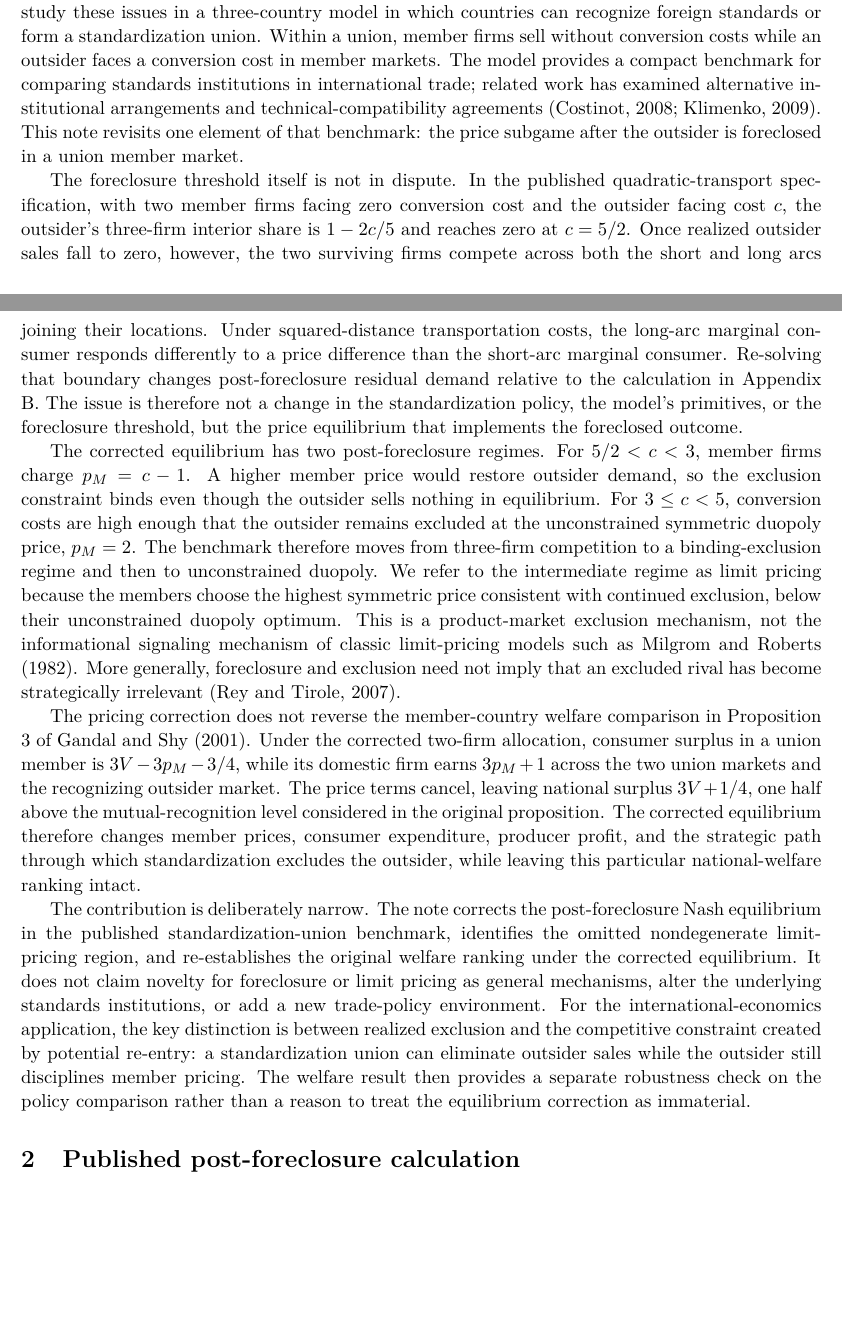
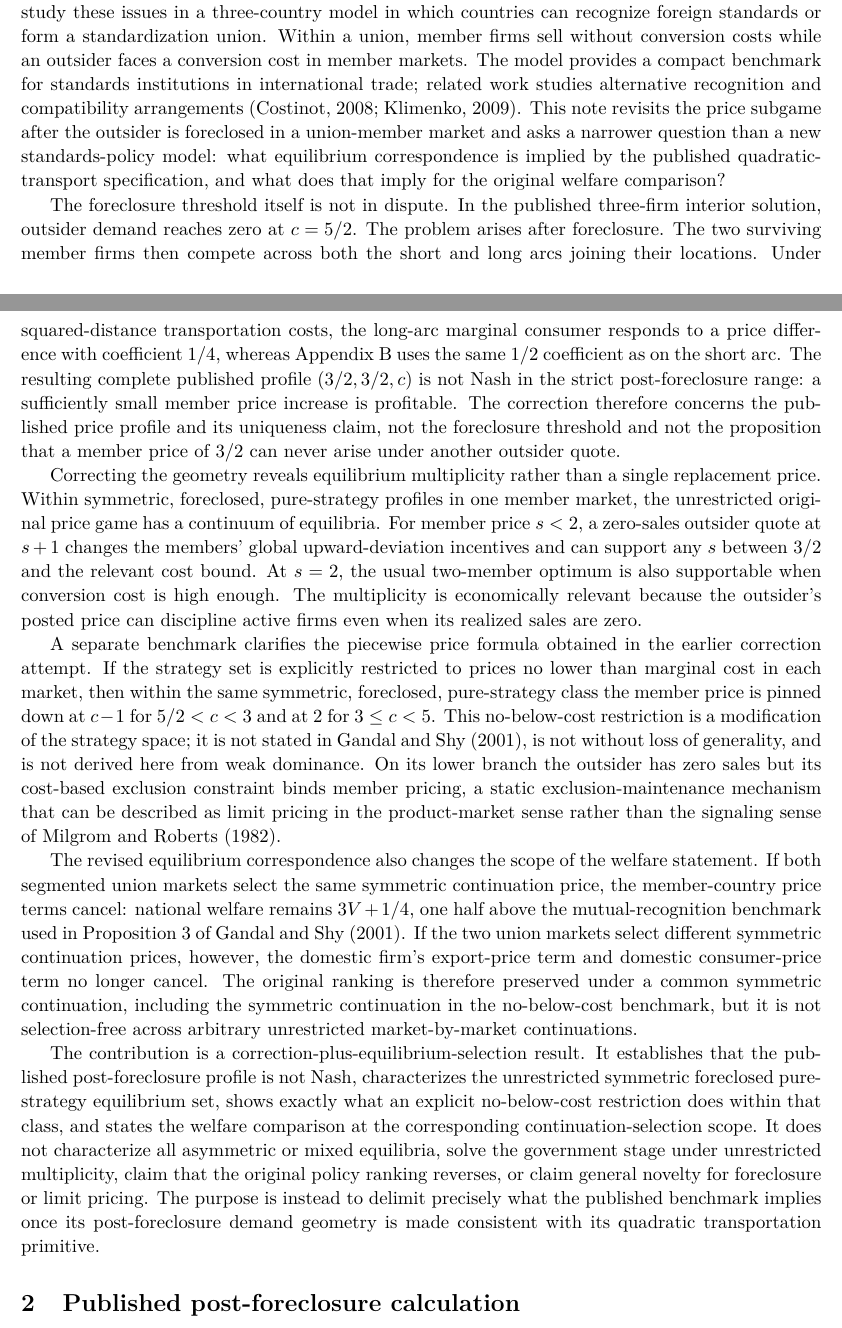
Before and after one commit to ryotamatsuki/gandal-shy-foreclosure-correction, a LaTeX paper (paper/main.tex, which reads paper/sections/01_introduction.tex): two parts of pages 1 and 2 of 9, joined at a grey line, cut so that both start at the same text, the shorter picture padded with empty space. Compiled offline with pdfLaTeX.

Commit message:
Stage 13R2: realign introduction to multiplicity and selection

```diff
--- a/paper/sections/01_introduction.tex
+++ b/paper/sections/01_introduction.tex
@@ -1,11 +1,13 @@
 \section{Introduction}\label{sec:intro}
 
-International product standards and recognition rules affect the cost of serving foreign markets and can determine whether a foreign producer remains an effective competitor. \citet{gandalshy2001} study these issues in a three-country model in which countries can recognize foreign standards or form a standardization union. Within a union, member firms sell without conversion costs while an outsider faces a conversion cost in member markets. The model provides a compact benchmark for comparing standards institutions in international trade; related work has examined alternative institutional arrangements and technical-compatibility agreements \citep{costinot2008,klimenko2009}. This note revisits one element of that benchmark: the price subgame after the outsider is foreclosed in a union member market.
+International product standards and recognition rules affect the cost of serving foreign markets and can determine whether a foreign producer remains an effective competitor. \citet{gandalshy2001} study these issues in a three-country model in which countries can recognize foreign standards or form a standardization union. Within a union, member firms sell without conversion costs while an outsider faces a conversion cost in member markets. The model provides a compact benchmark for standards institutions in international trade; related work studies alternative recognition and compatibility arrangements \citep{costinot2008,klimenko2009}. This note revisits the price subgame after the outsider is foreclosed in a union-member market and asks a narrower question than a new standards-policy model: what equilibrium correspondence is implied by the published quadratic-transport specification, and what does that imply for the original welfare comparison?
 
-The foreclosure threshold itself is not in dispute. In the published quadratic-transport specification, with two member firms facing zero conversion cost and the outsider facing cost $c$, the outsider's three-firm interior share is $1-2c/5$ and reaches zero at $c=5/2$. Once realized outsider sales fall to zero, however, the two surviving firms compete across both the short and long arcs joining their locations. Under squared-distance transportation costs, the long-arc marginal consumer responds differently to a price difference than the short-arc marginal consumer. Re-solving that boundary changes post-foreclosure residual demand relative to the calculation in Appendix B. The issue is therefore not a change in the standardization policy, the model's primitives, or the foreclosure threshold, but the price equilibrium that implements the foreclosed outcome.
+The foreclosure threshold itself is not in dispute. In the published three-firm interior solution, outsider demand reaches zero at $c=5/2$. The problem arises after foreclosure. The two surviving member firms then compete across both the short and long arcs joining their locations. Under squared-distance transportation costs, the long-arc marginal consumer responds to a price difference with coefficient $1/4$, whereas Appendix B uses the same $1/2$ coefficient as on the short arc. The resulting complete published profile $(3/2,3/2,c)$ is not Nash in the strict post-foreclosure range: a sufficiently small member price increase is profitable. The correction therefore concerns the published price profile and its uniqueness claim, not the foreclosure threshold and not the proposition that a member price of $3/2$ can never arise under another outsider quote.
 
-The corrected equilibrium has two post-foreclosure regimes. For $5/2<c<3$, member firms charge $p_M=c-1$. A higher member price would restore outsider demand, so the exclusion constraint binds even though the outsider sells nothing in equilibrium. For $3\leq c<5$, conversion costs are high enough that the outsider remains excluded at the unconstrained symmetric duopoly price, $p_M=2$. The benchmark therefore moves from three-firm competition to a binding-exclusion regime and then to unconstrained duopoly. We refer to the intermediate regime as limit pricing because the members choose the highest symmetric price consistent with continued exclusion, below their unconstrained duopoly optimum. This is a product-market exclusion mechanism, not the informational signaling mechanism of classic limit-pricing models such as \citet{milgromroberts1982}. More generally, foreclosure and exclusion need not imply that an excluded rival has become strategically irrelevant \citep{reytir2007}.
+Correcting the geometry reveals equilibrium multiplicity rather than a single replacement price. Within symmetric, foreclosed, pure-strategy profiles in one member market, the unrestricted original price game has a continuum of equilibria. For member price $s<2$, a zero-sales outsider quote at $s+1$ changes the members' global upward-deviation incentives and can support any $s$ between $3/2$ and the relevant cost bound. At $s=2$, the usual two-member optimum is also supportable when conversion cost is high enough. The multiplicity is economically relevant because the outsider's posted price can discipline active firms even when its realized sales are zero.
 
-The pricing correction does not reverse the member-country welfare comparison in Proposition 3 of \citet{gandalshy2001}. Under the corrected two-firm allocation, consumer surplus in a union member is $3V-3p_M-3/4$, while its domestic firm earns $3p_M+1$ across the two union markets and the recognizing outsider market. The price terms cancel, leaving national surplus $3V+1/4$, one half above the mutual-recognition level considered in the original proposition. The corrected equilibrium therefore changes member prices, consumer expenditure, producer profit, and the strategic path through which standardization excludes the outsider, while leaving this particular national-welfare ranking intact.
+A separate benchmark clarifies the piecewise price formula obtained in the earlier correction attempt. If the strategy set is explicitly restricted to prices no lower than marginal cost in each market, then within the same symmetric, foreclosed, pure-strategy class the member price is pinned down at $c-1$ for $5/2<c<3$ and at $2$ for $3\leq c<5$. This no-below-cost restriction is a modification of the strategy space; it is not stated in \citet{gandalshy2001}, is not without loss of generality, and is not derived here from weak dominance. On its lower branch the outsider has zero sales but its cost-based exclusion constraint binds member pricing, a static exclusion-maintenance mechanism that can be described as limit pricing in the product-market sense rather than the signaling sense of \citet{milgromroberts1982}.
 
-The contribution is deliberately narrow. The note corrects the post-foreclosure Nash equilibrium in the published standardization-union benchmark, identifies the omitted nondegenerate limit-pricing region, and re-establishes the original welfare ranking under the corrected equilibrium. It does not claim novelty for foreclosure or limit pricing as general mechanisms, alter the underlying standards institutions, or add a new trade-policy environment. For the international-economics application, the key distinction is between realized exclusion and the competitive constraint created by potential re-entry: a standardization union can eliminate outsider sales while the outsider still disciplines member pricing. The welfare result then provides a separate robustness check on the policy comparison rather than a reason to treat the equilibrium correction as immaterial.
+The revised equilibrium correspondence also changes the scope of the welfare statement. If both segmented union markets select the same symmetric continuation price, the member-country price terms cancel: national welfare remains $3V+1/4$, one half above the mutual-recognition benchmark used in Proposition 3 of \citet{gandalshy2001}. If the two union markets select different symmetric continuation prices, however, the domestic firm's export-price term and domestic consumer-price term no longer cancel. The original ranking is therefore preserved under a common symmetric continuation, including the symmetric continuation in the no-below-cost benchmark, but it is not selection-free across arbitrary unrestricted market-by-market continuations.
+
+The contribution is a correction-plus-equilibrium-selection result. It establishes that the published post-foreclosure profile is not Nash, characterizes the unrestricted symmetric foreclosed pure-strategy equilibrium set, shows exactly what an explicit no-below-cost restriction does within that class, and states the welfare comparison at the corresponding continuation-selection scope. It does not characterize all asymmetric or mixed equilibria, solve the government stage under unrestricted multiplicity, claim that the original policy ranking reverses, or claim general novelty for foreclosure or limit pricing. The purpose is instead to delimit precisely what the published benchmark implies once its post-foreclosure demand geometry is made consistent with its quadratic transportation primitive.
```
